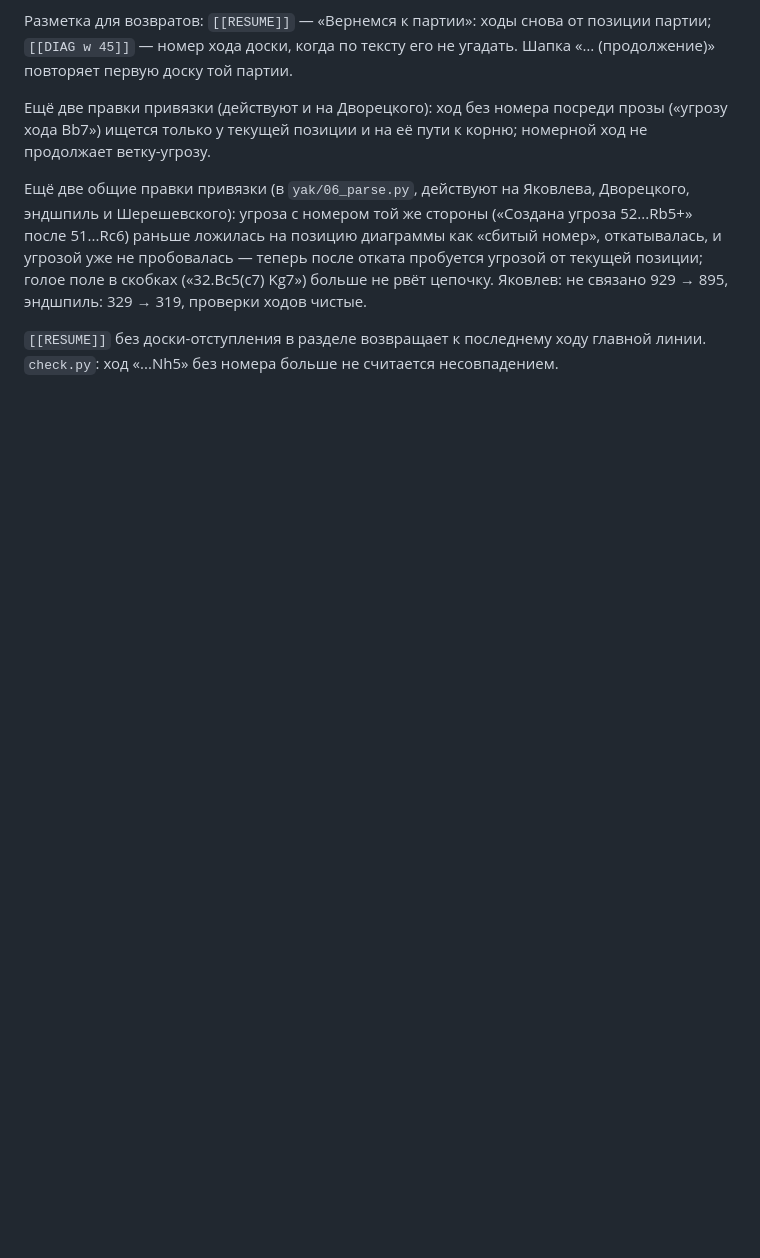
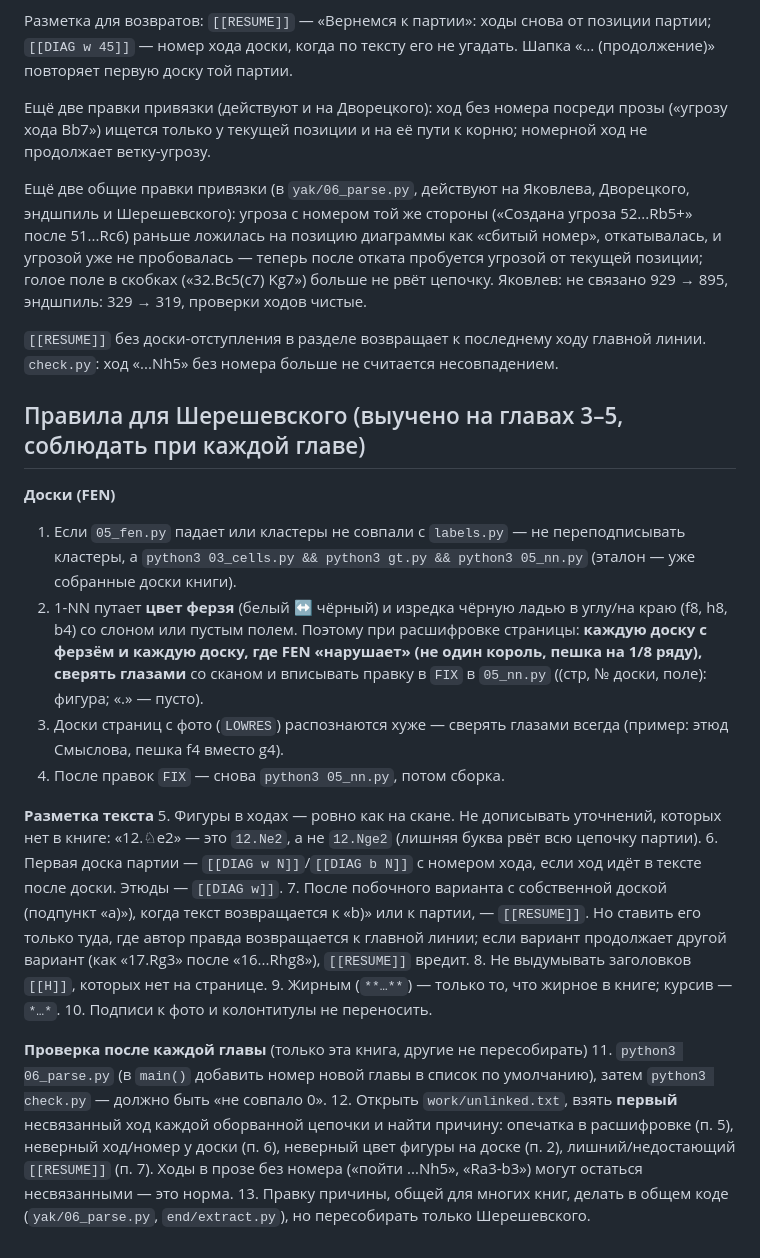
Before and after one commit to wadimAI3337/kombinatorika, a Markdown page: tools/README.md, the part around the change. Rendered like a GitHub page; blank space fills up the shorter version.

Commit message:
tools/README: правила расшифровки Шерешевского (доски, разметка, проверка)
Co-Authored-By: Claude Opus 5.5 <noreply@anthropic.com>

```diff
--- a/tools/README.md
+++ b/tools/README.md
@@ -840,3 +840,24 @@ N = ⩱, T = ∞, Z = ⇄, [ = ⊙ цугцванг, c = ∆, d = □). Жирн
 Ещё две общие правки привязки (в `yak/06_parse.py`, действуют на Яковлева, Дворецкого, эндшпиль и Шерешевского): угроза с номером той же стороны («Создана угроза 52...Rb5+» после 51...Rc6) раньше ложилась на позицию диаграммы как «сбитый номер», откатывалась, и угрозой уже не пробовалась — теперь после отката пробуется угрозой от текущей позиции; голое поле в скобках («32.Bc5(c7) Kg7») больше не рвёт цепочку. Яковлев: не связано 929 → 895, эндшпиль: 329 → 319, проверки ходов чистые.
 
 `[[RESUME]]` без доски-отступления в разделе возвращает к последнему ходу главной линии. `check.py`: ход «...Nh5» без номера больше не считается несовпадением.
+
+## Правила для Шерешевского (выучено на главах 3–5, соблюдать при каждой главе)
+
+**Доски (FEN)**
+1. Если `05_fen.py` падает или кластеры не совпали с `labels.py` — не переподписывать кластеры, а `python3 03_cells.py && python3 gt.py && python3 05_nn.py` (эталон — уже собранные доски книги).
+2. 1-NN путает **цвет ферзя** (белый ↔ чёрный) и изредка чёрную ладью в углу/на краю (f8, h8, b4) со слоном или пустым полем. Поэтому при расшифровке страницы: **каждую доску с ферзём и каждую доску, где FEN «нарушает» (не один король, пешка на 1/8 ряду), сверять глазами** со сканом и вписывать правку в `FIX` в `05_nn.py` ((стр, № доски, поле): фигура; «.» — пусто).
+3. Доски страниц с фото (`LOWRES`) распознаются хуже — сверять глазами всегда (пример: этюд Смыслова, пешка f4 вместо g4).
+4. После правок `FIX` — снова `python3 05_nn.py`, потом сборка.
+
+**Разметка текста**
+5. Фигуры в ходах — ровно как на скане. Не дописывать уточнений, которых нет в книге: «12.♘e2» — это `12.Ne2`, а не `12.Nge2` (лишняя буква рвёт всю цепочку партии).
+6. Первая доска партии — `[[DIAG w N]]`/`[[DIAG b N]]` с номером хода, если ход идёт в тексте после доски. Этюды — `[[DIAG w]]`.
+7. После побочного варианта с собственной доской (подпункт «a)»), когда текст возвращается к «b)» или к партии, — `[[RESUME]]`. Но ставить его только туда, где автор правда возвращается к главной линии; если вариант продолжает другой вариант (как «17.Rg3» после «16...Rhg8»), `[[RESUME]]` вредит.
+8. Не выдумывать заголовков `[[H]]`, которых нет на странице.
+9. Жирным (`**…**`) — только то, что жирное в книге; курсив — `*…*`.
+10. Подписи к фото и колонтитулы не переносить.
+
+**Проверка после каждой главы** (только эта книга, другие не пересобирать)
+11. `python3 06_parse.py` (в `main()` добавить номер новой главы в список по умолчанию), затем `python3 check.py` — должно быть «не совпало 0».
+12. Открыть `work/unlinked.txt`, взять **первый** несвязанный ход каждой оборванной цепочки и найти причину: опечатка в расшифровке (п. 5), неверный ход/номер у доски (п. 6), неверный цвет фигуры на доске (п. 2), лишний/недостающий `[[RESUME]]` (п. 7). Ходы в прозе без номера («пойти ...Nh5», «Ra3-b3») могут остаться несвязанными — это норма.
+13. Правку причины, общей для многих книг, делать в общем коде (`yak/06_parse.py`, `end/extract.py`), но пересобирать только Шерешевского.
```
